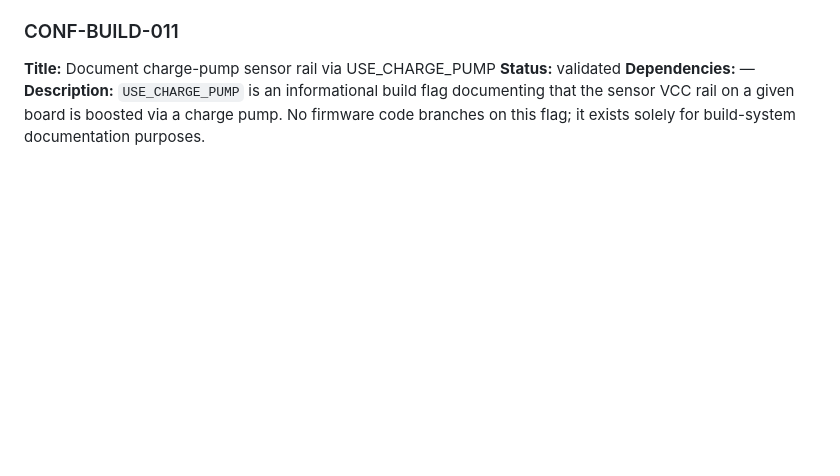
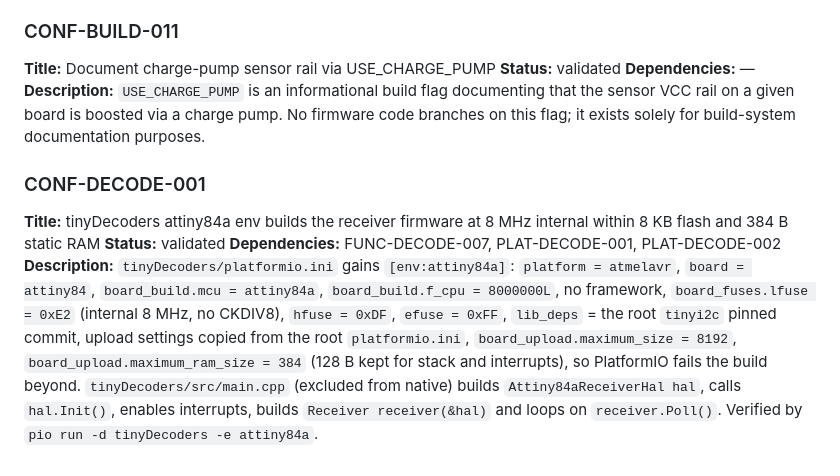
Before and after one commit to arcadien/tinySensor, a Markdown page: requirements/configuration.md, the part around the change. Drawn GitHub-style; blank space fills up the shorter version.

Commit message:
req(CONF-DECODE-001): tinyDecoders attiny84a env at 8 MHz with size limits
Co-Authored-By: Claude Opus 5.5 <noreply@anthropic.com>

```diff
--- a/requirements/configuration.md
+++ b/requirements/configuration.md
@@ -68,3 +68,9 @@
 **Status:** validated
 **Dependencies:** —
 **Description:** `USE_CHARGE_PUMP` is an informational build flag documenting that the sensor VCC rail on a given board is boosted via a charge pump. No firmware code branches on this flag; it exists solely for build-system documentation purposes.
+
+### CONF-DECODE-001
+**Title:** tinyDecoders attiny84a env builds the receiver firmware at 8 MHz internal within 8 KB flash and 384 B static RAM
+**Status:** validated
+**Dependencies:** FUNC-DECODE-007, PLAT-DECODE-001, PLAT-DECODE-002
+**Description:** `tinyDecoders/platformio.ini` gains `[env:attiny84a]`: `platform = atmelavr`, `board = attiny84`, `board_build.mcu = attiny84a`, `board_build.f_cpu = 8000000L`, no framework, `board_fuses.lfuse = 0xE2` (internal 8 MHz, no CKDIV8), `hfuse = 0xDF`, `efuse = 0xFF`, `lib_deps` = the root `tinyi2c` pinned commit, upload settings copied from the root `platformio.ini`, `board_upload.maximum_size = 8192`, `board_upload.maximum_ram_size = 384` (128 B kept for stack and interrupts), so PlatformIO fails the build beyond. `tinyDecoders/src/main.cpp` (excluded from native) builds `Attiny84aReceiverHal hal`, calls `hal.Init()`, enables interrupts, builds `Receiver receiver(&hal)` and loops on `receiver.Poll()`. Verified by `pio run -d tinyDecoders -e attiny84a`.
```
